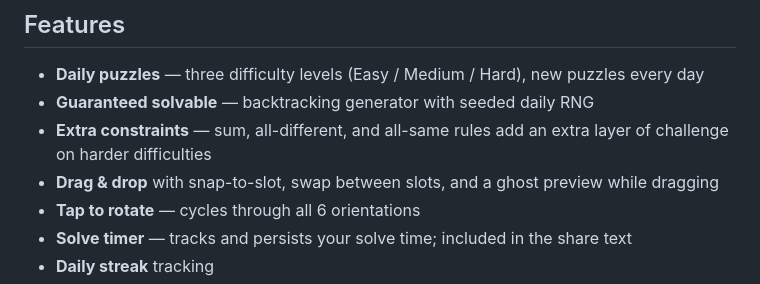
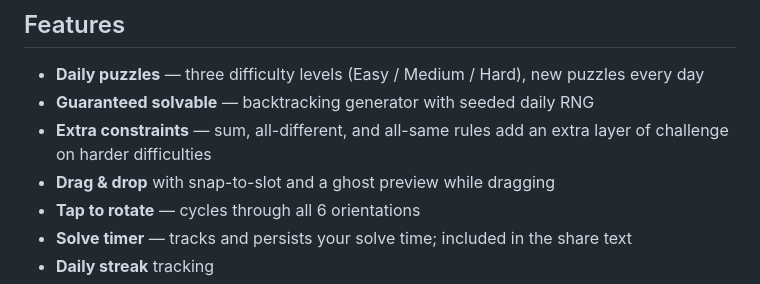
Before and after one commit to JamesHeppell/triominoes, a Markdown page: README.md, the part around the change. GitHub-like rendering.

```diff
--- a/README.md
+++ b/README.md
@@ -24,7 +24,7 @@ The puzzle is solved when every slot is filled, every shared edge matches, and a
 - **Daily puzzles** — three difficulty levels (Easy / Medium / Hard), new puzzles every day
 - **Guaranteed solvable** — backtracking generator with seeded daily RNG
 - **Extra constraints** — sum, all-different, and all-same rules add an extra layer of challenge on harder difficulties
-- **Drag & drop** with snap-to-slot, swap between slots, and a ghost preview while dragging
+- **Drag & drop** with snap-to-slot and a ghost preview while dragging
 - **Tap to rotate** — cycles through all 6 orientations
 - **Solve timer** — tracks and persists your solve time; included in the share text
 - **Daily streak** tracking
```
